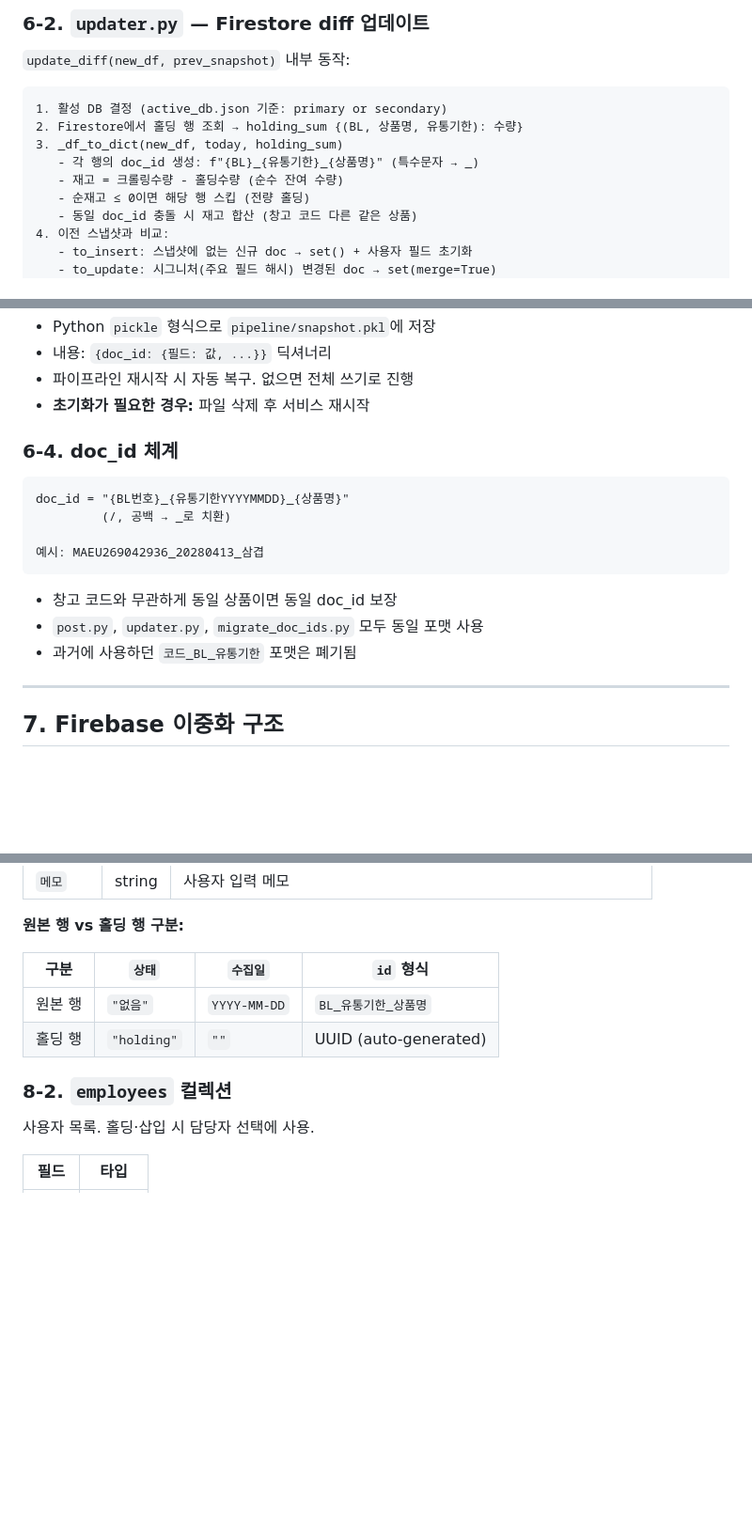
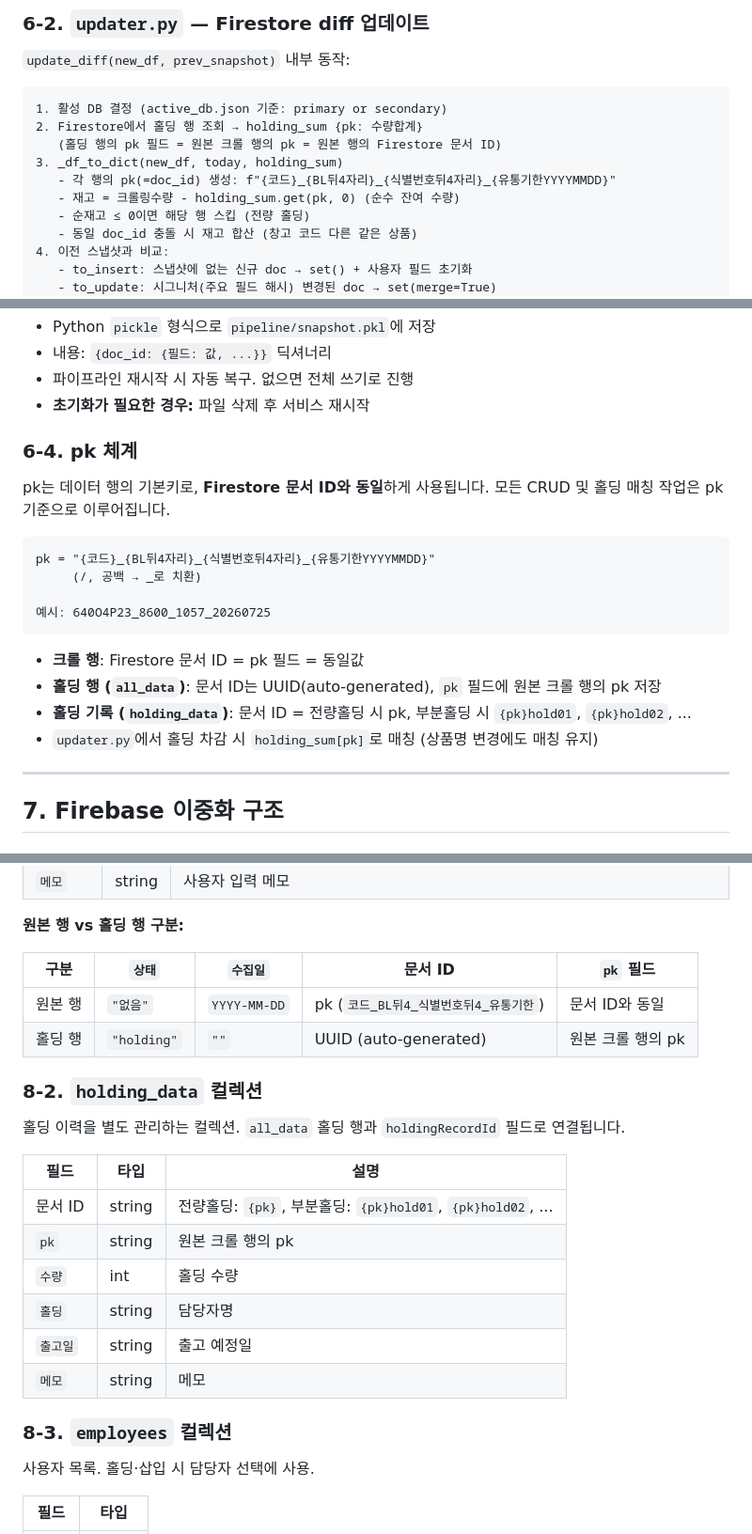
Before and after one commit to hammit-01/azy_firbase_web, a Markdown page: README.md, 3 parts joined by grey strips. Shown at 94% size. GitHub-like rendering; blank space fills up the shorter version.

Commit message:
docs: README pk 체계 반영 (문서ID=pk, 홀딩 매칭, holding_data 스키마)
Co-Authored-By: Claude Sonnet 4.6 <noreply@anthropic.com>

````diff
--- a/README.md
+++ b/README.md
@@ -244,10 +244,11 @@ Snapshot.save(new_snap)          # 새 상태 저장
 
 ```
 1. 활성 DB 결정 (active_db.json 기준: primary or secondary)
-2. Firestore에서 홀딩 행 조회 → holding_sum {(BL, 상품명, 유통기한): 수량}
+2. Firestore에서 홀딩 행 조회 → holding_sum {pk: 수량합계}
+   (홀딩 행의 pk 필드 = 원본 크롤 행의 pk = 원본 행의 Firestore 문서 ID)
 3. _df_to_dict(new_df, today, holding_sum)
-   - 각 행의 doc_id 생성: f"{BL}_{유통기한}_{상품명}" (특수문자 → _)
-   - 재고 = 크롤링수량 - 홀딩수량 (순수 잔여 수량)
+   - 각 행의 pk(=doc_id) 생성: f"{코드}_{BL뒤4자리}_{식별번호뒤4자리}_{유통기한YYYYMMDD}"
+   - 재고 = 크롤링수량 - holding_sum.get(pk, 0) (순수 잔여 수량)
    - 순재고 ≤ 0이면 해당 행 스킵 (전량 홀딩)
    - 동일 doc_id 충돌 시 재고 합산 (창고 코드 다른 같은 상품)
 4. 이전 스냅샷과 비교:
@@ -271,18 +272,22 @@ Snapshot.save(new_snap)          # 새 상태 저장
 - 파이프라인 재시작 시 자동 복구. 없으면 전체 쓰기로 진행
 - **초기화가 필요한 경우:** 파일 삭제 후 서비스 재시작
 
-### 6-4. doc_id 체계
+### 6-4. pk 체계
+
+pk는 데이터 행의 기본키로, **Firestore 문서 ID와 동일**하게 사용됩니다.
+모든 CRUD 및 홀딩 매칭 작업은 pk 기준으로 이루어집니다.
 
 ```
-doc_id = "{BL번호}_{유통기한YYYYMMDD}_{상품명}"
-         (/, 공백 → _로 치환)
+pk = "{코드}_{BL뒤4자리}_{식별번호뒤4자리}_{유통기한YYYYMMDD}"
+     (/, 공백 → _로 치환)
 
-예시: MAEU269042936_20280413_삼겹
+예시: 640O4P23_8600_1057_20260725
 ```
 
-- 창고 코드와 무관하게 동일 상품이면 동일 doc_id 보장
-- `post.py`, `updater.py`, `migrate_doc_ids.py` 모두 동일 포맷 사용
-- 과거에 사용하던 `코드_BL_유통기한` 포맷은 폐기됨
+- **크롤 행**: Firestore 문서 ID = pk 필드 = 동일값
+- **홀딩 행 (`all_data`)**: 문서 ID는 UUID(auto-generated), `pk` 필드에 원본 크롤 행의 pk 저장
+- **홀딩 기록 (`holding_data`)**: 문서 ID = 전량홀딩 시 pk, 부분홀딩 시 `{pk}hold01`, `{pk}hold02`, ...
+- `updater.py`에서 홀딩 차감 시 `holding_sum[pk]`로 매칭 (상품명 변경에도 매칭 유지)
 
 ---
 
@@ -392,12 +396,25 @@ Firestore는 변경된 행만 업데이트하므로 실제 쓰기는 훨씬 적
 
 **원본 행 vs 홀딩 행 구분:**
 
-| 구분 | `상태` | `수집일` | `id` 형식 |
-|---|---|---|---|
-| 원본 행 | `"없음"` | `YYYY-MM-DD` | `BL_유통기한_상품명` |
-| 홀딩 행 | `"holding"` | `""` | UUID (auto-generated) |
+| 구분 | `상태` | `수집일` | 문서 ID | `pk` 필드 |
+|---|---|---|---|---|
+| 원본 행 | `"없음"` | `YYYY-MM-DD` | pk (`코드_BL뒤4_식별번호뒤4_유통기한`) | 문서 ID와 동일 |
+| 홀딩 행 | `"holding"` | `""` | UUID (auto-generated) | 원본 크롤 행의 pk |
 
-### 8-2. `employees` 컬렉션
+### 8-2. `holding_data` 컬렉션
+
+홀딩 이력을 별도 관리하는 컬렉션. `all_data` 홀딩 행과 `holdingRecordId` 필드로 연결됩니다.
+
+| 필드 | 타입 | 설명 |
+|---|---|---|
+| 문서 ID | string | 전량홀딩: `{pk}`, 부분홀딩: `{pk}hold01`, `{pk}hold02`, ... |
+| `pk` | string | 원본 크롤 행의 pk |
+| `수량` | int | 홀딩 수량 |
+| `홀딩` | string | 담당자명 |
+| `출고일` | string | 출고 예정일 |
+| `메모` | string | 메모 |
+
+### 8-3. `employees` 컬렉션
 
 사용자 목록. 홀딩·삽입 시 담당자 선택에 사용.
 
````
Also changed, not shown: other parts of README.md (+5 -5 lines).
